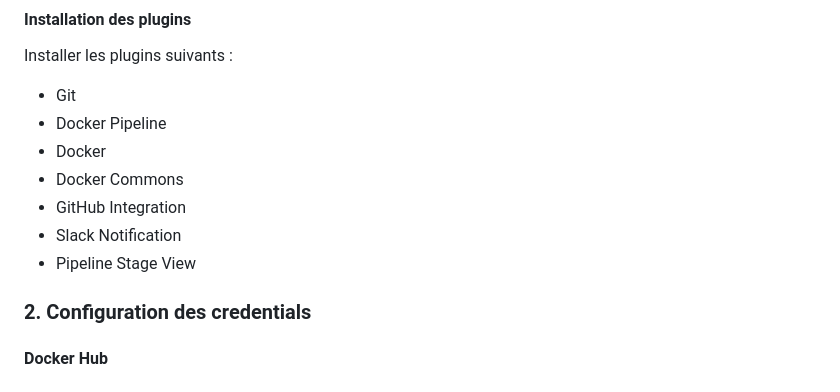
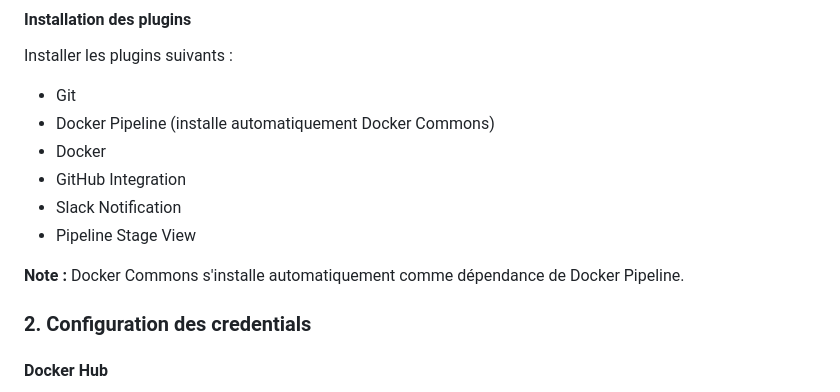
Before and after one commit to Admiralphp/Deploiement-exam-2025, a Markdown page: README.md, the part around the change. GitHub-like rendering.

Commit message:
Fix: Docker Commons s'installe automatiquement avec Docker Pipeline

```diff
--- a/README.md
+++ b/README.md
@@ -335,12 +335,13 @@ sudo cat /var/lib/jenkins/secrets/initialAdminPassword
 
 Installer les plugins suivants :
 - Git
-- Docker Pipeline
+- Docker Pipeline (installe automatiquement Docker Commons)
 - Docker
-- Docker Commons
 - GitHub Integration
 - Slack Notification
 - Pipeline Stage View
+
+**Note :** Docker Commons s'installe automatiquement comme dépendance de Docker Pipeline.
 
 ### 2. Configuration des credentials
 
```
